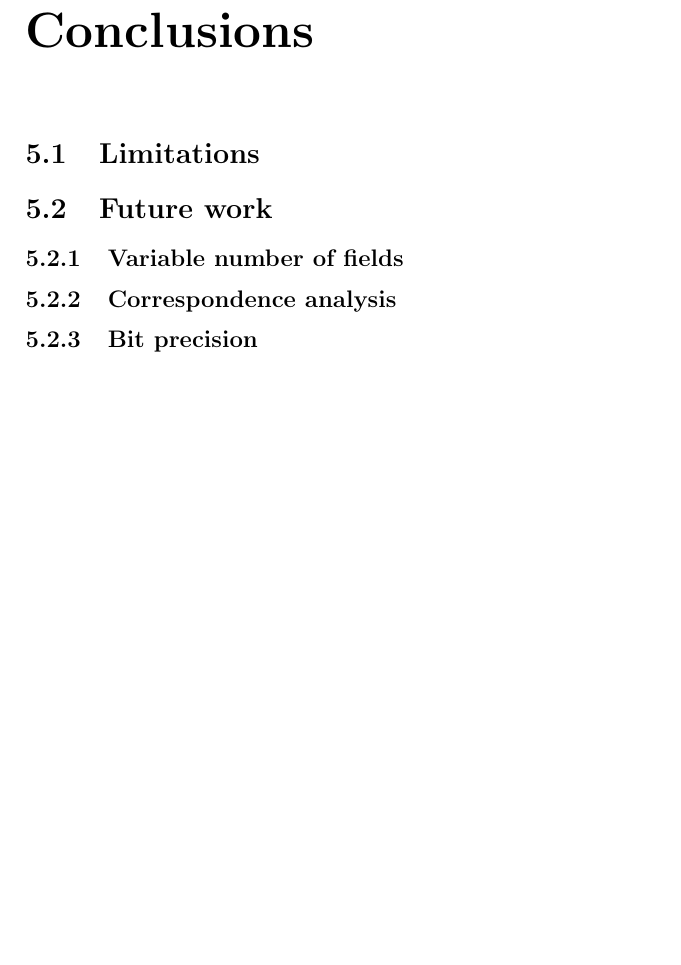
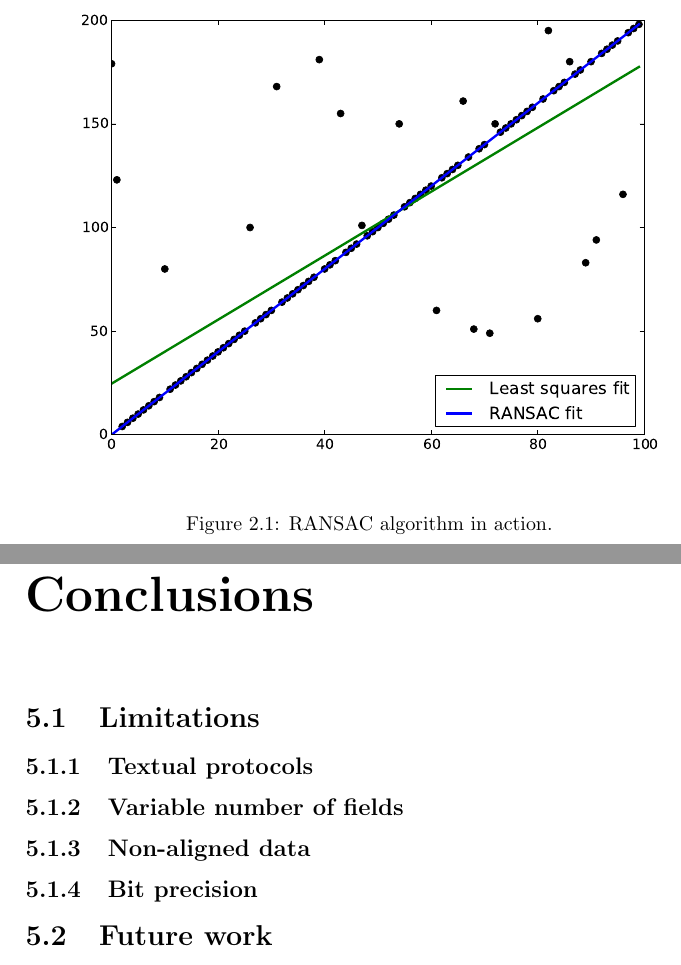
Before and after one commit to CarlEkerot/Exjobb, a LaTeX thesis (doc/report.tex): part of page 8 of 9 before the commit and two parts of pages 6 and 9 of 10 after it, the two joined at a grey line, cut at the place of the change, the shorter picture padded with empty space. Compiled offline with pdfLaTeX.

```diff
--- a/doc/report.tex
+++ b/doc/report.tex
@@ -1,2 +1,3 @@
 \documentclass[a4paper]{report}
+
 \usepackage[nottoc,numbib]{tocbibind}
@@ -3,49 +5,96 @@
 
 \begin{document}
+
 \title{Title}
 \author{Fredrik Appelros \and Carl Ekerot}
 \date{\today}
 \maketitle
 
 \begin{abstract}
-An abstract is a brief summary of a research article, thesis, review, conference proceeding or any in-depth analysis of a particular subject or discipline, and is often used to help the reader quickly ascertain the paper's purpose.
+An abstract is a brief summary of a research article, thesis, review,
+conference proceeding or any in-depth analysis of a particular subject or
+discipline, and is often used to help the reader quickly ascertain the paper's
+purpose.
 \end{abstract}
 
 \tableofcontents
 
 \chapter{Introduction}
+
 \section{Background}
+
 \section{Related work}
-Here is a discussion about related work. As an example here is a citation\cite{cui07}.
+Here is a discussion about related work. As an example here is a citation
+\cite{cui07}.
+
 \chapter{Method}
+
 \section{Approach}
+
 \section{Clustering}
+
 \subsection{Cluster theory}
+
 \subsubsection{K-means - Example from SciKit-Learn}
+
 \subsection{Features}
+
 \subsubsection{High dimensional data}
+
 \subsubsection{PCA - Example DNS traffic}
+
 \subsection{Hierarchical clustering}
+
 \subsubsection{UPGMA - Example DNS traffic (tree)}
+
 \subsection{Density-based clustering}
+
 \subsubsection{DBSCAN - Example DNS traffic}
+
 \subsubsection{OPTICS}
+
 \paragraph{Cluster extraction}
+
 \section{Field analysis}
+
 \subsection{Byte distribution}
+
 \subsection{Field classes}
+
 \subsection{RANSAC}
+
+\begin{figure}
+    \includegraphics[width=\linewidth]{ransac}
+    \caption{RANSAC algorithm in action.}
+\end{figure}
+
 \subsection{Sequence alignment}
+
 \section{State inference}
+
 \chapter{Results}
+
 \section{Data sets}
+
 \chapter{Discussion}
+
 \chapter{Conclusions}
+
 \section{Limitations}
+
+\subsection{Textual protocols}
+
+\subsection{Variable number of fields}
+
+\subsection{Non-aligned data}
+
+\subsection{Bit precision}
+
 \section{Future work}
-\subsection{Variable number of fields}
+
 \subsection{Correspondence analysis}
-\subsection{Bit precision}
+
+\subsection{Timestamp identification}
 
 \bibliographystyle{plain}
 \bibliography{thesis}
```
Also changed, not shown: doc/makefile, doc/ransac.pdf (added), doc/report.tex (1 more changed lines), 1 other file.
